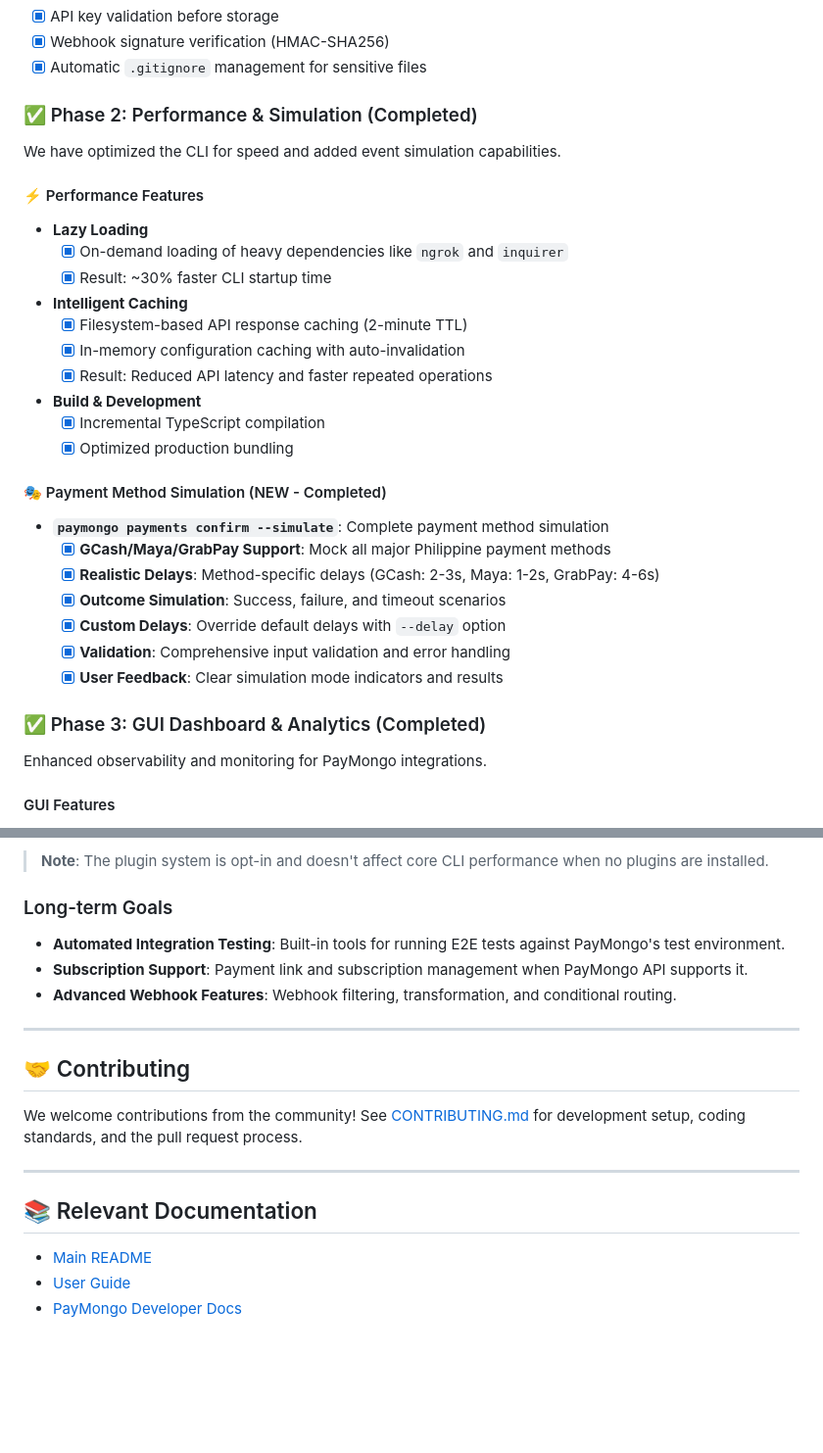
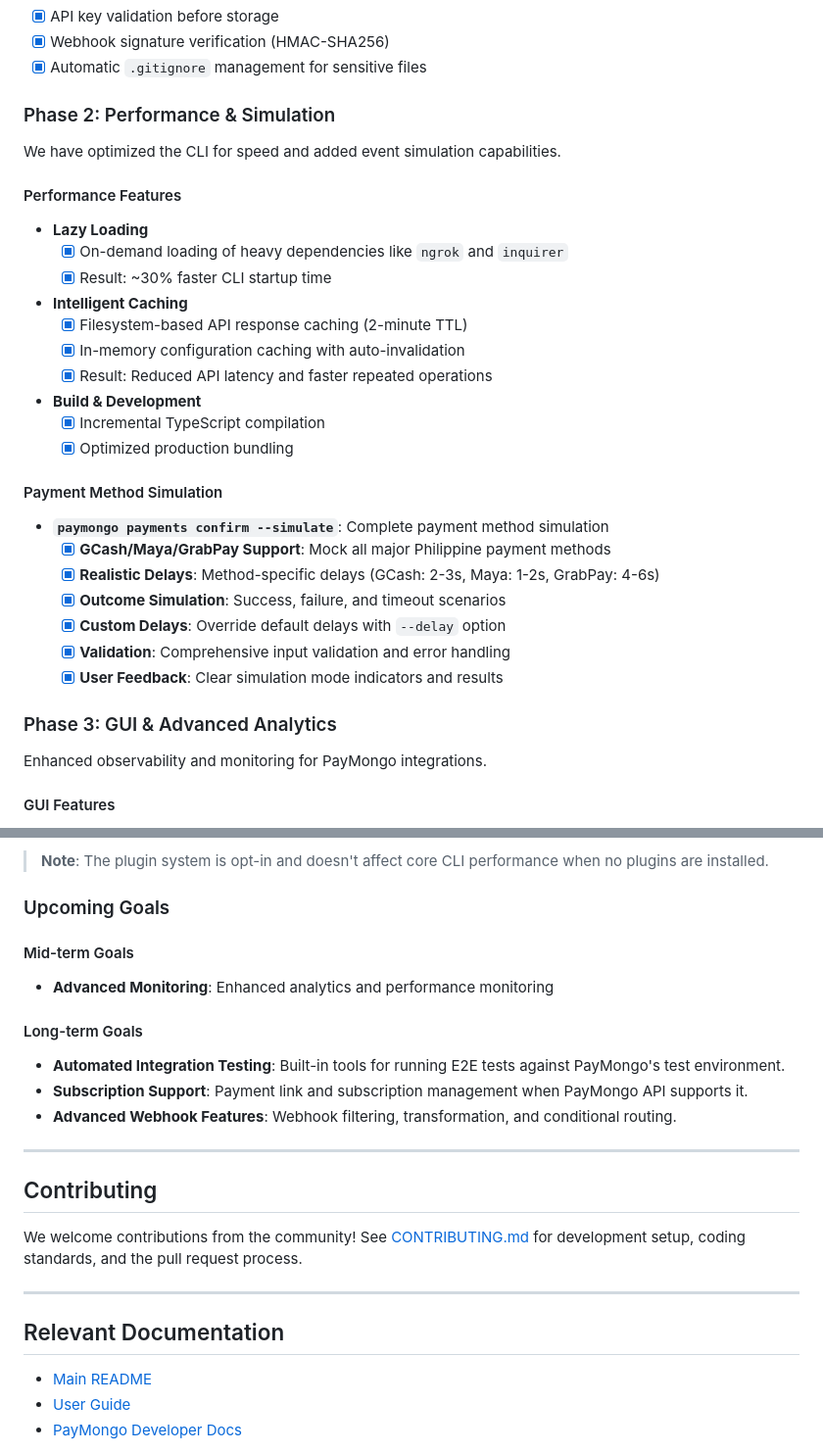
Before and after one commit to leodyversemilla07/paymongo-cli, a Markdown page: ROADMAP.md, 2 parts joined by grey strips. Shown at 98% size. Drawn GitHub-style; blank space fills up the shorter version.

```diff
--- a/ROADMAP.md
+++ b/ROADMAP.md
@@ -52,11 +52,11 @@ The foundation of the CLI is robust and ready for daily use.
 - [x] Webhook signature verification (HMAC-SHA256)
 - [x] Automatic `.gitignore` management for sensitive files
 
-### ✅ Phase 2: Performance & Simulation (Completed)
+### Phase 2: Performance & Simulation
 
 We have optimized the CLI for speed and added event simulation capabilities.
 
-#### ⚡ Performance Features
+#### Performance Features
 
 - **Lazy Loading**
   - [x] On-demand loading of heavy dependencies like `ngrok` and `inquirer`
@@ -69,7 +69,7 @@ We have optimized the CLI for speed and added event simulation capabilities.
   - [x] Incremental TypeScript compilation
   - [x] Optimized production bundling
 
-#### 🎭 Payment Method Simulation (NEW - Completed)
+#### Payment Method Simulation
 
 - **`paymongo payments confirm --simulate`**: Complete payment method simulation
   - [x] **GCash/Maya/GrabPay Support**: Mock all major Philippine payment methods
@@ -79,7 +79,7 @@ We have optimized the CLI for speed and added event simulation capabilities.
   - [x] **Validation**: Comprehensive input validation and error handling
   - [x] **User Feedback**: Clear simulation mode indicators and results
 
-### ✅ Phase 3: GUI Dashboard & Analytics (Completed)
+### Phase 3: GUI & Advanced Analytics
 
 Enhanced observability and monitoring for PayMongo integrations.
 
@@ -267,7 +258,13 @@ my-paymongo-plugin/
 
 > **Note**: The plugin system is opt-in and doesn't affect core CLI performance when no plugins are installed.
 
-### Long-term Goals
+### Upcoming Goals
+
+#### Mid-term Goals
+
+- **Advanced Monitoring**: Enhanced analytics and performance monitoring
+
+#### Long-term Goals
 
 - **Automated Integration Testing**: Built-in tools for running E2E tests against PayMongo's test environment.
 - **Subscription Support**: Payment link and subscription management when PayMongo API supports it.
@@ -275,13 +272,13 @@ my-paymongo-plugin/
 
 ---
 
-## 🤝 Contributing
+## Contributing
 
 We welcome contributions from the community! See [CONTRIBUTING.md](CONTRIBUTING.md) for development setup, coding standards, and the pull request process.
 
 ---
 
-## 📚 Relevant Documentation
+## Relevant Documentation
 
 - [Main README](README.md)
 - [User Guide](USER_GUIDE.md)
```
Also changed, not shown: other parts of ROADMAP.md (+12 -21 lines).
